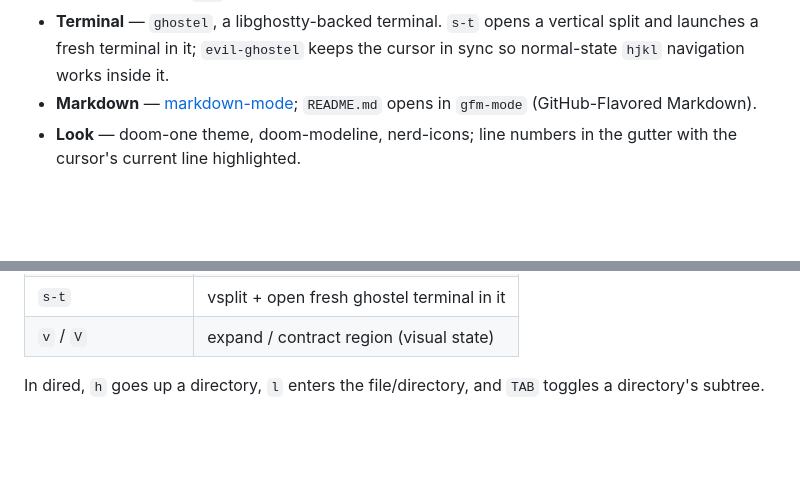
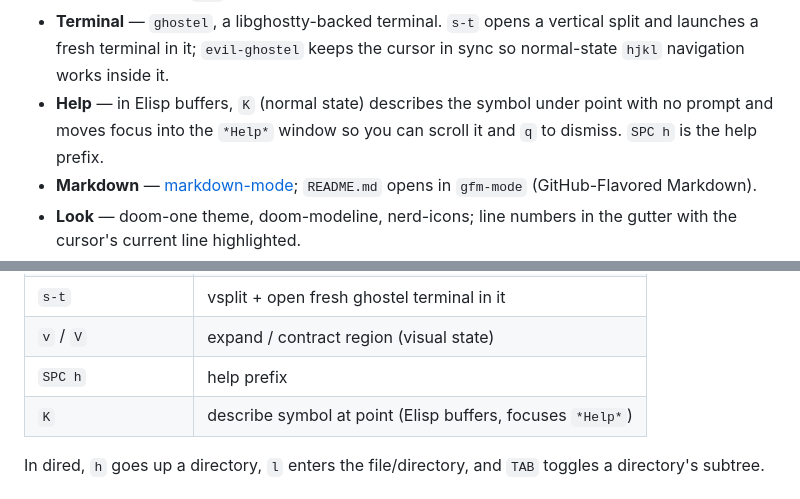
Before and after one commit to amiorin/.emacs.d, a Markdown page: README.md, 2 parts joined by grey strips. Rendered like a GitHub page; blank space fills up the shorter version.

Commit message:
docs: document K (describe-symbol-at-point) and SPC h bindings

```diff
--- a/README.md
+++ b/README.md
@@ -41,6 +41,9 @@ M-x nerd-icons-install-fonts
 - **Terminal** — `ghostel`, a libghostty-backed terminal. `s-t` opens a
   vertical split and launches a fresh terminal in it; `evil-ghostel` keeps the
   cursor in sync so normal-state `hjkl` navigation works inside it.
+- **Help** — in Elisp buffers, `K` (normal state) describes the symbol under
+  point with no prompt and moves focus into the `*Help*` window so you can
+  scroll it and `q` to dismiss. `SPC h` is the help prefix.
 - **Markdown** — [markdown-mode](https://github.com/jrblevin/markdown-mode);
   `README.md` opens in `gfm-mode` (GitHub-Flavored Markdown).
 - **Look** — doom-one theme, doom-modeline, nerd-icons; line numbers in the
@@ -86,6 +89,8 @@ elsewhere.
 | `S-s-]`   | maximize window (delete others) |
 | `s-t`     | vsplit + open fresh ghostel terminal in it |
 | `v` / `V` | expand / contract region (visual state) |
+| `SPC h`   | help prefix                     |
+| `K`       | describe symbol at point (Elisp buffers, focuses `*Help*`) |
 
 In dired, `h` goes up a directory, `l` enters the file/directory, and `TAB`
 toggles a directory's subtree.
```
Also changed, not shown: CLAUDE.md (+5 -0 lines).
